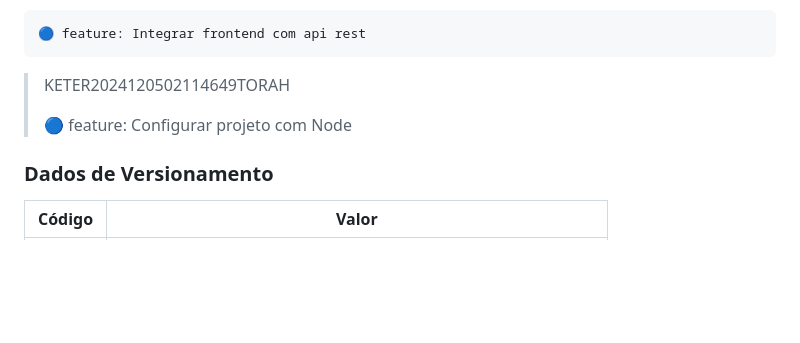
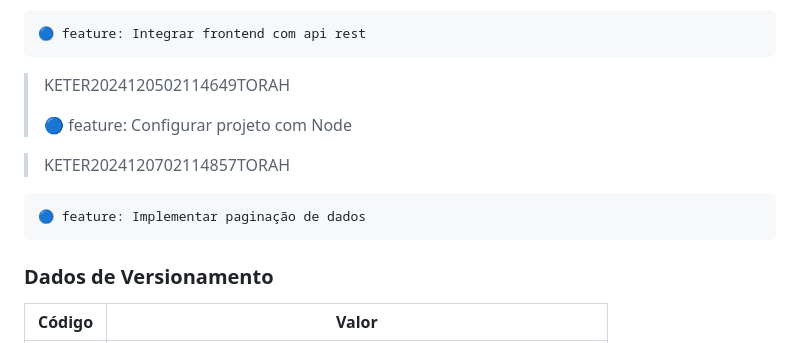
Before and after one commit to quintinnodeveloper/ketertorahweb, a Markdown page: README.md, the part around the change. Rendered like a GitHub page; blank space fills up the shorter version.

Commit message:
🟣 document: Atualizar documentação

```diff
--- a/README.md
+++ b/README.md
@@ -50,6 +50,10 @@
 >
 >   🔵 feature: Configurar projeto com Node
 
+> KETER2024120702114857TORAH
+
+    🔵 feature: Implementar paginação de dados
+
 ### Dados de Versionamento
 
 | **Código**     | **Valor** |
```
